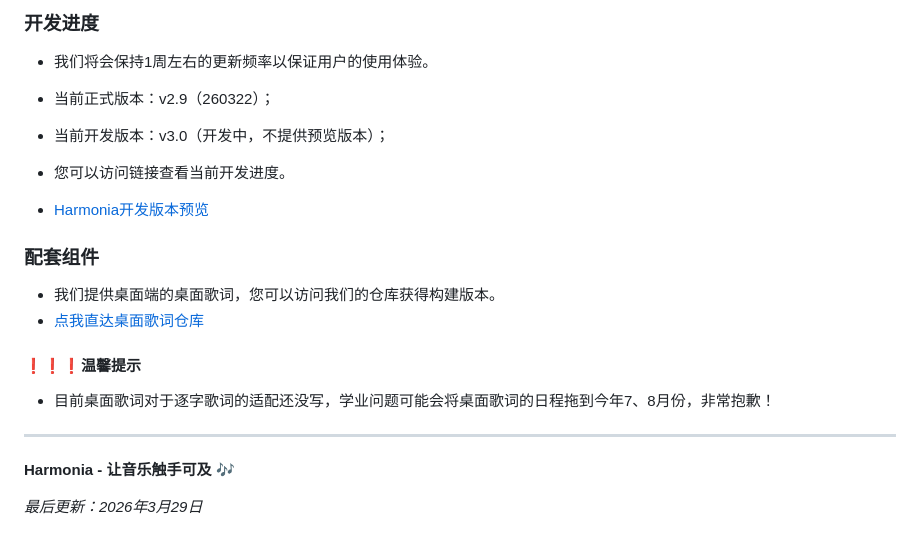
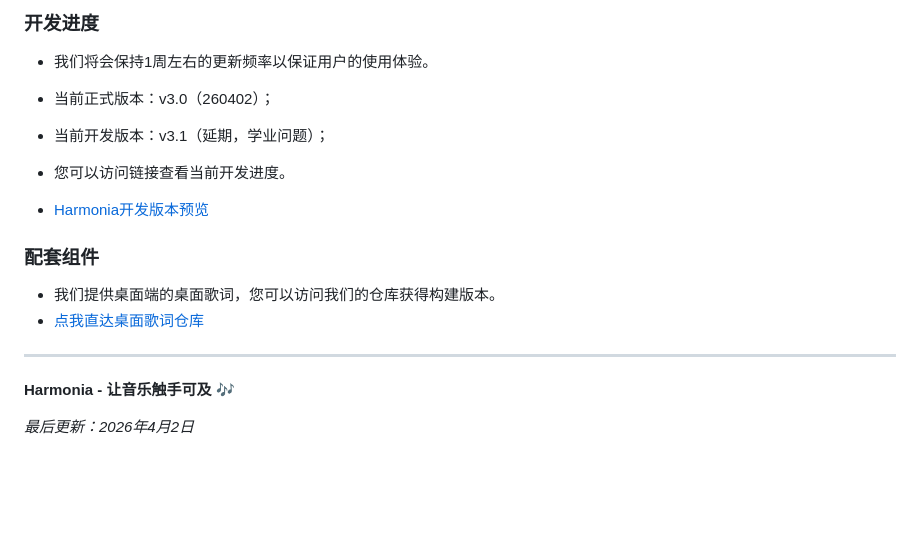
Before and after one commit to beststoryilove/Harmonia-MusicPlayer, a Markdown page: README.md, the part around the change. Drawn GitHub-style; blank space fills up the shorter version.

```diff
--- a/README.md
+++ b/README.md
@@ -221,8 +221,8 @@ const BUILTIN_NETEASE_PROXIES = [
 ### 开发进度
 
 - 我们将会保持1周左右的更新频率以保证用户的使用体验。
-- 当前正式版本：v2.9（260322）；
-- 当前开发版本：v3.0（开发中，不提供预览版本）；
+- 当前正式版本：v3.0（260402）；
+- 当前开发版本：v3.1（延期，学业问题）；
 
 - 您可以访问链接查看当前开发进度。
 - [Harmonia开发版本预览](https://809blog.dpdns.org/Harmonia_Pre)
@@ -232,12 +232,8 @@ const BUILTIN_NETEASE_PROXIES = [
 - 我们提供桌面端的桌面歌词，您可以访问我们的仓库获得构建版本。
 - [点我直达桌面歌词仓库](https://github.com/beststoryilove/Harmonia-DesktopLyrics/)
 
-#### ❗❗❗温馨提示
-
-- 目前桌面歌词对于逐字歌词的适配还没写，学业问题可能会将桌面歌词的日程拖到今年7、8月份，非常抱歉！
-
 ---
 
 **Harmonia - 让音乐触手可及** 🎶
 
-*最后更新：2026年3月29日*
+*最后更新：2026年4月2日*
```
